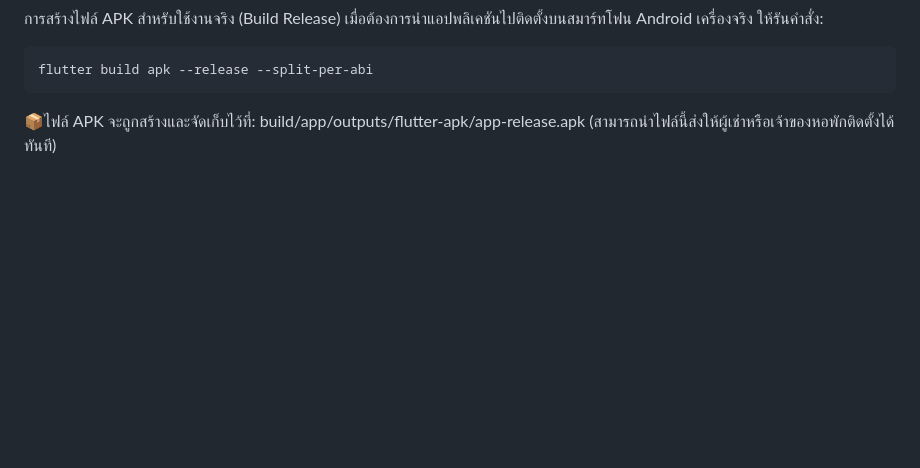
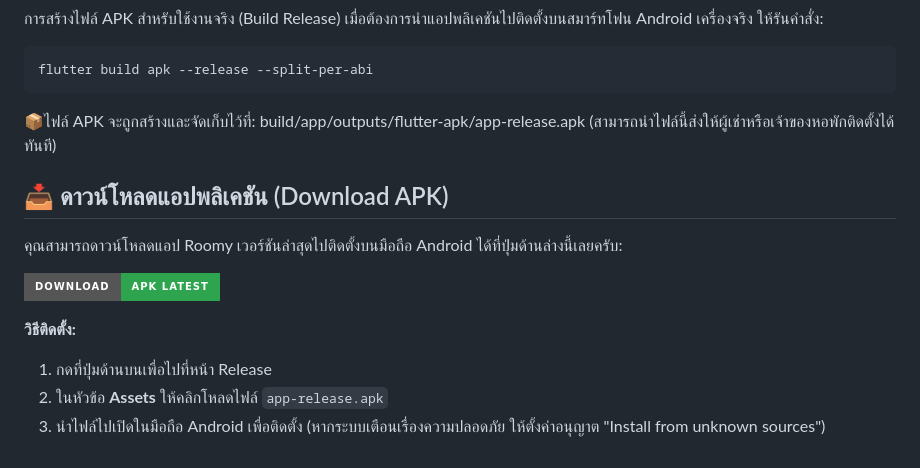
Before and after one commit to sahapornsalee/Roomy, a Markdown page: README.md, the part around the change. GitHub-like rendering; badges without logos; blank space fills up the shorter version.

```diff
--- a/README.md
+++ b/README.md
@@ -83,3 +83,14 @@ flutter build apk --release --split-per-abi
 📦ไฟล์ APK จะถูกสร้างและจัดเก็บไว้ที่:
 build/app/outputs/flutter-apk/app-release.apk
 (สามารถนำไฟล์นี้ส่งให้ผู้เช่าหรือเจ้าของหอพักติดตั้งได้ทันที)
+
+## 📥 ดาวน์โหลดแอปพลิเคชัน (Download APK)
+
+คุณสามารถดาวน์โหลดแอป Roomy เวอร์ชันล่าสุดไปติดตั้งบนมือถือ Android ได้ที่ปุ่มด้านล่างนี้เลยครับ:
+
+[![Download APK](https://img.shields.io/badge/Download-APK_Latest-2ea44f?style=for-the-badge&logo=android)](https://github.com/sahapornsalee/Roomy/releases/latest)
+
+**วิธีติดตั้ง:**
+1. กดที่ปุ่มด้านบนเพื่อไปที่หน้า Release
+2. ในหัวข้อ **Assets** ให้คลิกโหลดไฟล์ `app-release.apk`
+3. นำไฟล์ไปเปิดในมือถือ Android เพื่อติดตั้ง (หากระบบเตือนเรื่องความปลอดภัย ให้ตั้งค่าอนุญาต "Install from unknown sources")
```
